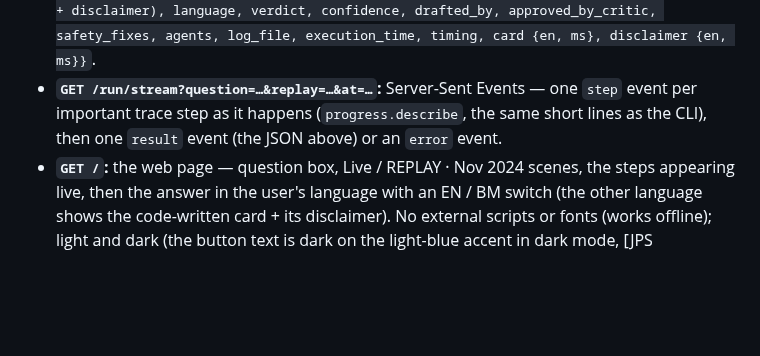
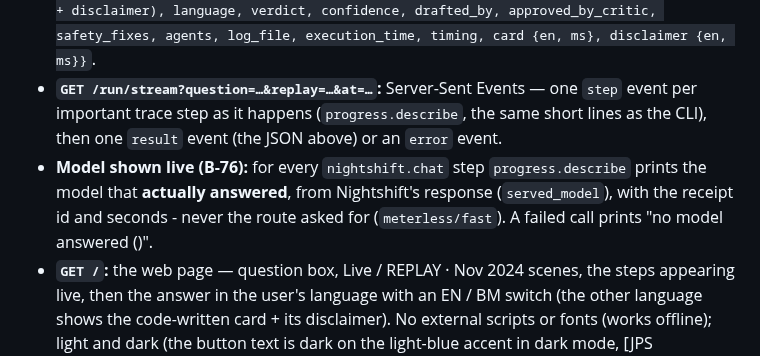
Before and after one commit to vedacool/veda-flood-kelantan, a Markdown page: docs/how-it-works.md, the part around the change. GitHub-like rendering; blank space fills up the shorter version.

```diff
--- a/docs/how-it-works.md
+++ b/docs/how-it-works.md
@@ -205,6 +205,7 @@ Lanes in `lanes.toml`: `fast` = Nemotron 3.5 Lightning, `deep` = Nemotron 3.5 Su
 - **`GET /health`:** `{status, sample_mode, zetaris, nightshift}` — Zetaris and Nightshift are pinged (not in SAMPLE_MODE); `degraded` if either does not answer.
 - **`POST /run`** `{"question", "replay"?, "at"?}` → `{run_id, trace_id, status, output (answer + disclaimer), language, verdict, confidence, drafted_by, approved_by_critic, safety_fixes, agents, log_file, execution_time, timing, card {en, ms}, disclaimer {en, ms}}`.
 - **`GET /run/stream?question=…&replay=…&at=…`:** Server-Sent Events — one `step` event per important trace step as it happens (`progress.describe`, the same short lines as the CLI), then one `result` event (the JSON above) or an `error` event.
+- **Model shown live (B-76):** for every `nightshift.chat` step `progress.describe` prints the model that **actually answered**, from Nightshift's response (`served_model`), with the receipt id and seconds - never the route asked for (`meterless/fast`). A failed call prints "no model answered (<reason>)".
 - **`GET /`:** the web page — question box, Live / REPLAY · Nov 2024 scenes, the steps appearing live, then the answer in the user's language with an EN / BM switch (the other language shows the code-written card + its disclaimer). No external scripts or fonts (works offline); light and dark (the button text is dark on the light-blue accent in dark mode, [JPS reading]:1). Under the box, a privacy notice in EN + BM: don't type names, IC, phone or address; an AI model (NVIDIA Nemotron via Nightshift) reads the question; it is kept in local log files; phone, IC and email are masked first. Footer: the disclaimer and the data credits with links (JPS Public Infobanjir, data.gov.my, Open-Meteo CC BY 4.0, Bernama / Kosmo for the replay). The answer box carries the answer's `lang`.
 - **Privacy (audit 23 Oct):** the question is masked (`trace.redact`: phone, IC, email, secrets) before it goes to either model, and both prompts treat it as quoted data, never as instructions. The uvicorn access log drops the query string (`_NoQueryString`), so `GET /run/stream?question=...` is logged as `GET /run/stream`.
 - **Failure behaviour:** bad input → **400** `{"error": {"code", "message"}}` (empty or > 500-character question, unknown replay, bad time, time outside the replay window, `at` without `replay`, not JSON); a second run while one is running → **429** (one writer for the World Model on disk); a model failure never becomes a 500 page (agents fall back; 503 only if one ever escapes); the same for Zetaris (`data_unavailable`). Every returned text is redacted like the trace.
```
Also changed, not shown: docs/DECISIONS.md (+1 -0 lines).
